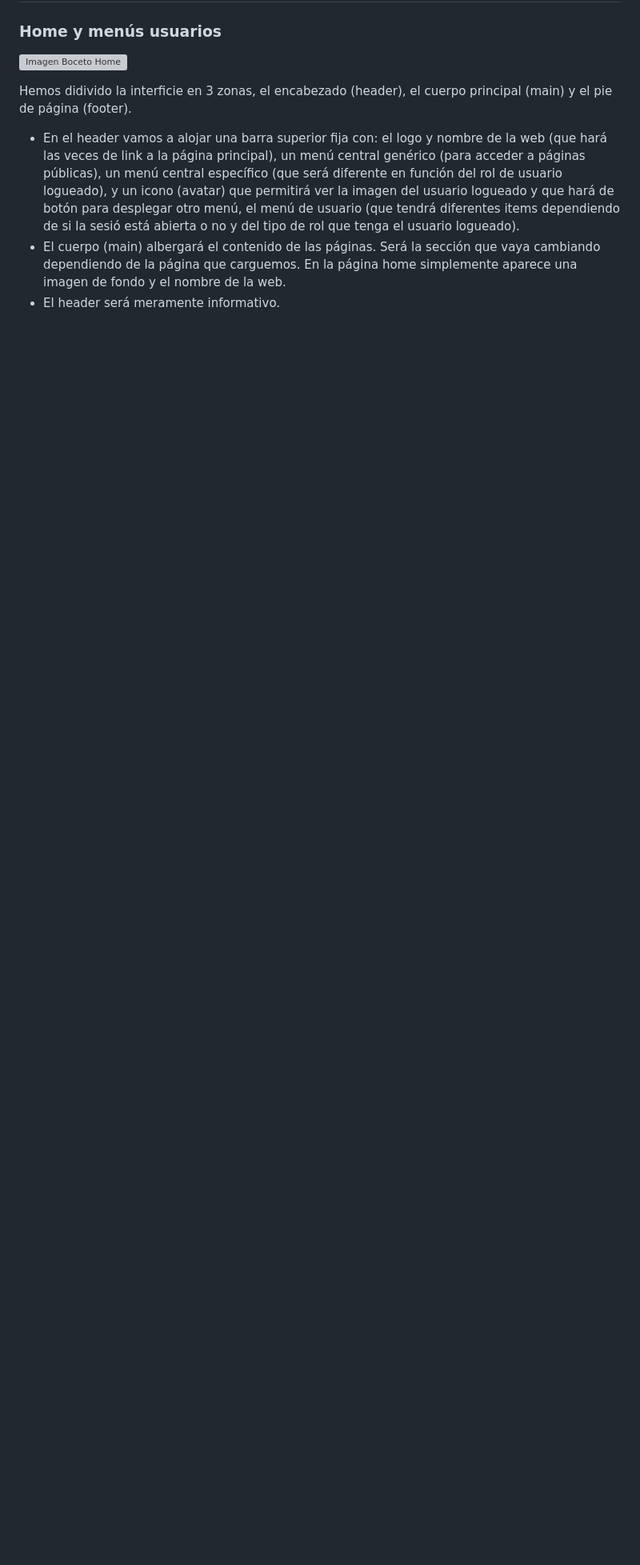
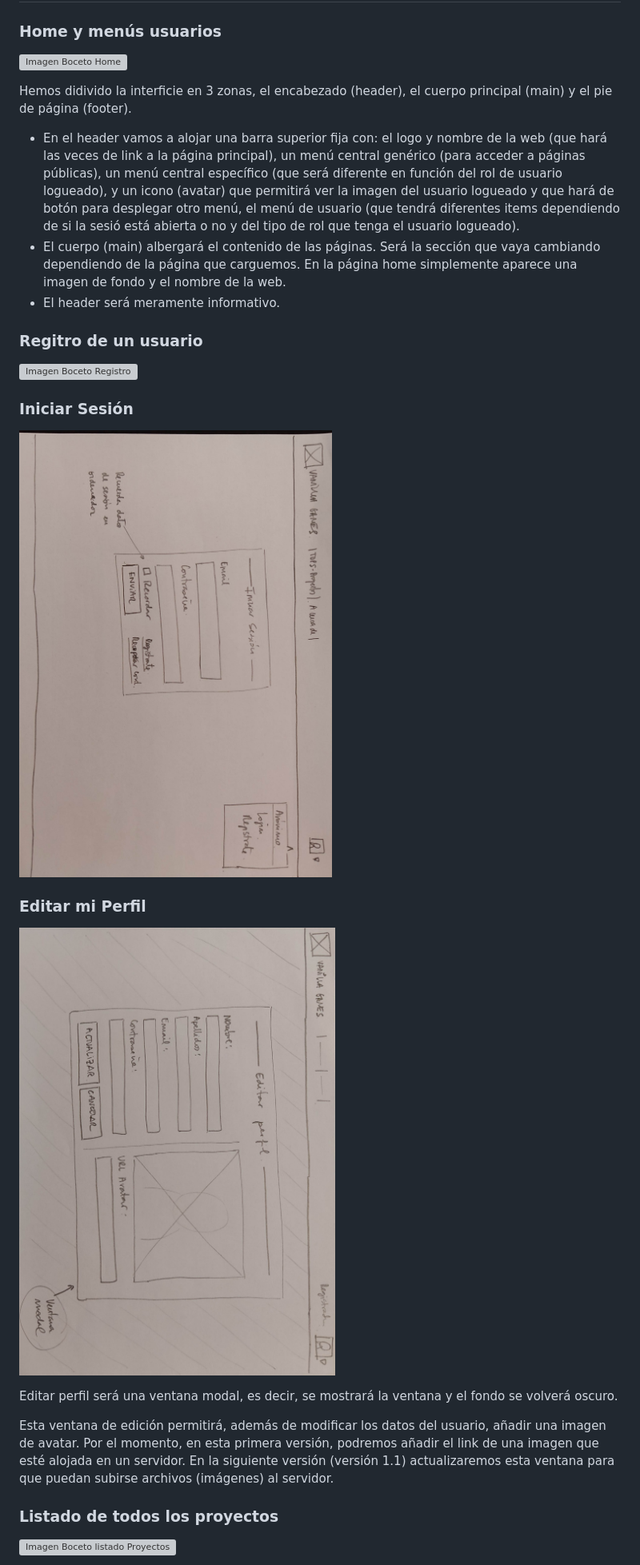
Before and after one commit to adriansanchezlarrondo/VanillaGames, a Markdown page: Documentacion.md, the part around one of its changes. Shown at 80% size. Drawn GitHub-style; blank space fills up the shorter version; grey boxes are pictures that could not be loaded.

Commit message:
Historia: Bocetos#5

```diff
--- a/Documentacion.md
+++ b/Documentacion.md
@@ -30,3 +30,18 @@ Hemos didivido la interficie en 3 zonas, el encabezado (header), el cuerpo princ
 * En el header vamos a alojar una barra superior fija con: el logo y nombre de la web (que hará las veces de link a la página principal), un menú central genérico (para acceder a páginas públicas), un menú central específico (que será diferente en función del rol de usuario logueado), y un icono (avatar) que permitirá ver la imagen del usuario logueado y que hará de botón para desplegar otro menú, el menú de usuario (que tendrá diferentes items dependiendo de si la sesió está abierta o no y del tipo de rol que tenga el usuario logueado).
 * El cuerpo (main) albergará el contenido de las páginas. Será la sección que vaya cambiando dependiendo de la página que carguemos. En la página home simplemente aparece una imagen de fondo y el nombre de la web.
 * El header será meramente informativo.
+
+### Regitro de un usuario
+![Imagen Boceto Registro](registro.jpg)
+### Iniciar Sesión
+![Imagen Boceto Iniciar Sesión](sesion.jpg)
+### Editar mi Perfil
+![Imagen Boceto Editar Perfil](perfil.jpg)
+
+Editar perfil será una ventana modal, es decir, se mostrará la ventana y el fondo se volverá oscuro.
+
+Esta ventana de edición permitirá, además de modificar los datos del usuario, añadir una imagen de avatar. Por el momento, en esta primera versión, podremos añadir el link de una imagen que esté alojada en un servidor. En la siguiente versión (versión 1.1) actualizaremos esta ventana para que puedan subirse archivos (imágenes) al servidor.
+
+### Listado de todos los proyectos
+![Imagen Boceto listado Proyectos](listado.jpg)
+
```
Also changed, not shown: other parts of Documentacion.md (+40 -0 lines).
